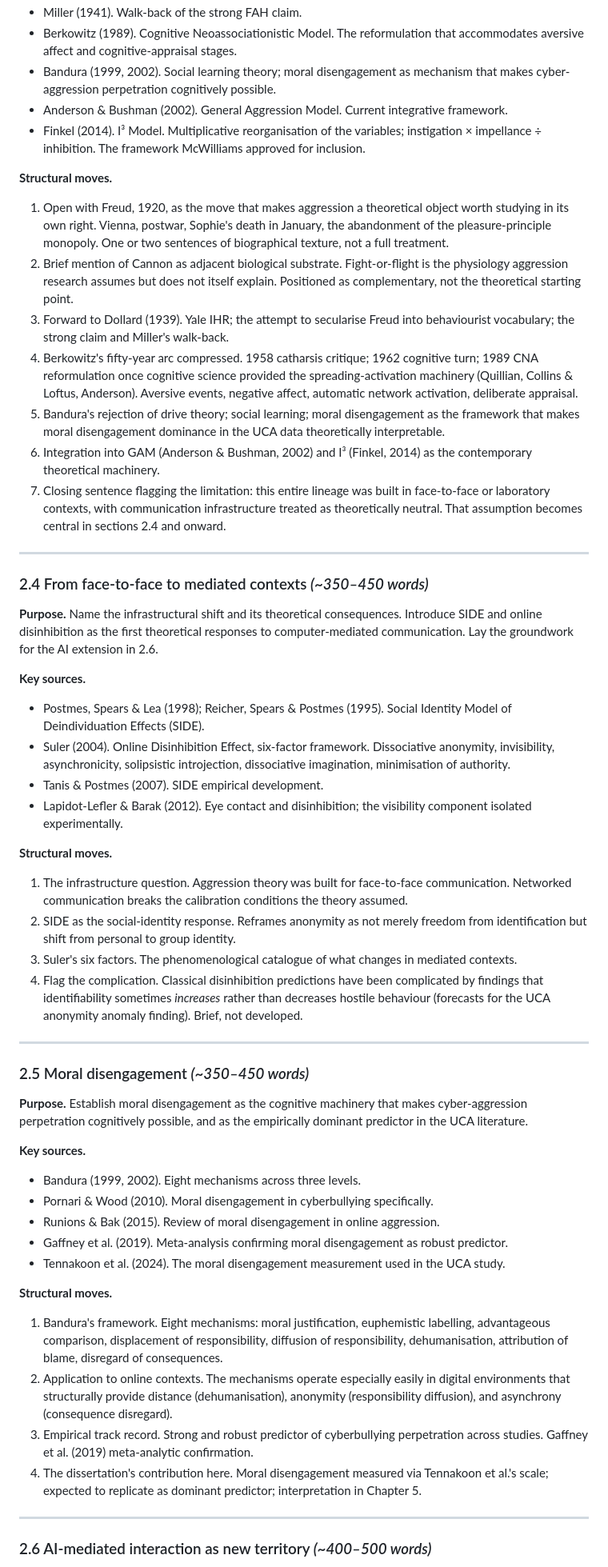
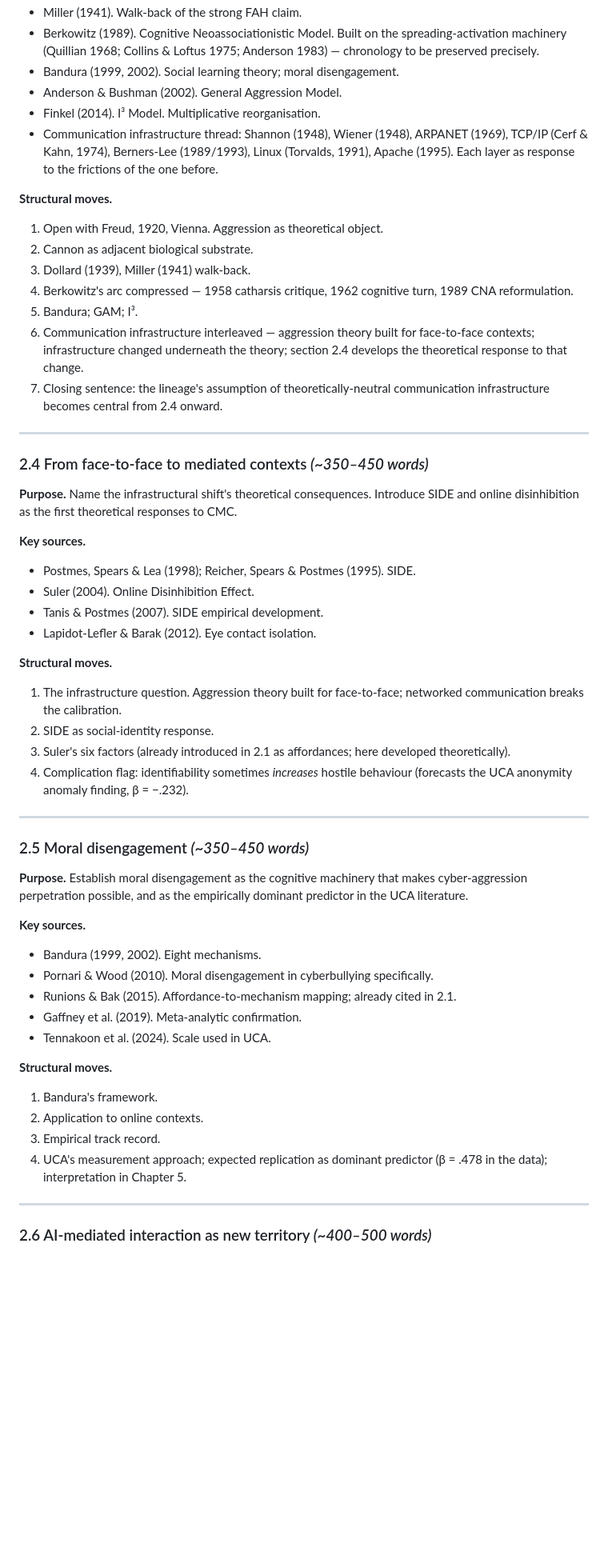
Before and after one commit to todd427/ucahub, a Markdown page: planning/chapter2-outline.md, the part around one of its changes. Shown at 80% size. GitHub-like rendering; blank space fills up the shorter version.

```diff
--- a/planning/chapter2-outline.md
+++ b/planning/chapter2-outline.md
@@ -76,54 +193,55 @@ The theoretical material drafted in earlier sessions is preserved; it is reposit
 - Miller (1941). Walk-back of the strong FAH claim.
-- Berkowitz (1989). Cognitive Neoassociationistic Model. The reformulation that accommodates aversive affect and cognitive-appraisal stages.
-- Bandura (1999, 2002). Social learning theory; moral disengagement as mechanism that makes cyber-aggression perpetration cognitively possible.
-- Anderson & Bushman (2002). General Aggression Model. Current integrative framework.
-- Finkel (2014). I³ Model. Multiplicative reorganisation of the variables; instigation × impellance ÷ inhibition. The framework McWilliams approved for inclusion.
+- Berkowitz (1989). Cognitive Neoassociationistic Model. Built on the spreading-activation machinery (Quillian 1968; Collins & Loftus 1975; Anderson 1983) — chronology to be preserved precisely.
+- Bandura (1999, 2002). Social learning theory; moral disengagement.
+- Anderson & Bushman (2002). General Aggression Model.
+- Finkel (2014). I³ Model. Multiplicative reorganisation.
+- Communication infrastructure thread: Shannon (1948), Wiener (1948), ARPANET (1969), TCP/IP (Cerf & Kahn, 1974), Berners-Lee (1989/1993), Linux (Torvalds, 1991), Apache (1995). Each layer as response to the frictions of the one before.
 
 **Structural moves.**
-1. Open with Freud, 1920, as the move that makes aggression a theoretical object worth studying in its own right. Vienna, postwar, Sophie's death in January, the abandonment of the pleasure-principle monopoly. One or two sentences of biographical texture, not a full treatment.
-2. Brief mention of Cannon as adjacent biological substrate. Fight-or-flight is the physiology aggression research assumes but does not itself explain. Positioned as complementary, not the theoretical starting point.
-3. Forward to Dollard (1939). Yale IHR; the attempt to secularise Freud into behaviourist vocabulary; the strong claim and Miller's walk-back.
-4. Berkowitz's fifty-year arc compressed. 1958 catharsis critique; 1962 cognitive turn; 1989 CNA reformulation once cognitive science provided the spreading-activation machinery (Quillian, Collins & Loftus, Anderson). Aversive events, negative affect, automatic network activation, deliberate appraisal.
-5. Bandura's rejection of drive theory; social learning; moral disengagement as the framework that makes moral disengagement dominance in the UCA data theoretically interpretable.
-6. Integration into GAM (Anderson & Bushman, 2002) and I³ (Finkel, 2014) as the contemporary theoretical machinery.
-7. Closing sentence flagging the limitation: this entire lineage was built in face-to-face or laboratory contexts, with communication infrastructure treated as theoretically neutral. That assumption becomes central in sections 2.4 and onward.
+1. Open with Freud, 1920, Vienna. Aggression as theoretical object.
+2. Cannon as adjacent biological substrate.
+3. Dollard (1939), Miller (1941) walk-back.
+4. Berkowitz's arc compressed — 1958 catharsis critique, 1962 cognitive turn, 1989 CNA reformulation.
+5. Bandura; GAM; I³.
+6. Communication infrastructure interleaved — aggression theory built for face-to-face contexts; infrastructure changed underneath the theory; section 2.4 develops the theoretical response to that change.
+7. Closing sentence: the lineage's assumption of theoretically-neutral communication infrastructure becomes central from 2.4 onward.
 
 ---
 
 ### 2.4 From face-to-face to mediated contexts *(~350–450 words)*
 
-**Purpose.** Name the infrastructural shift and its theoretical consequences. Introduce SIDE and online disinhibition as the first theoretical responses to computer-mediated communication. Lay the groundwork for the AI extension in 2.6.
+**Purpose.** Name the infrastructural shift's theoretical consequences. Introduce SIDE and online disinhibition as the first theoretical responses to CMC.
 
 **Key sources.**
-- Postmes, Spears & Lea (1998); Reicher, Spears & Postmes (1995). Social Identity Model of Deindividuation Effects (SIDE).
-- Suler (2004). Online Disinhibition Effect, six-factor framework. Dissociative anonymity, invisibility, asynchronicity, solipsistic introjection, dissociative imagination, minimisation of authority.
+- Postmes, Spears & Lea (1998); Reicher, Spears & Postmes (1995). SIDE.
+- Suler (2004). Online Disinhibition Effect.
 - Tanis & Postmes (2007). SIDE empirical development.
-- Lapidot-Lefler & Barak (2012). Eye contact and disinhibition; the visibility component isolated experimentally.
+- Lapidot-Lefler & Barak (2012). Eye contact isolation.
 
 **Structural moves.**
-1. The infrastructure question. Aggression theory was built for face-to-face communication. Networked communication breaks the calibration conditions the theory assumed.
-2. SIDE as the social-identity response. Reframes anonymity as not merely freedom from identification but shift from personal to group identity.
-3. Suler's six factors. The phenomenological catalogue of what changes in mediated contexts.
-4. Flag the complication. Classical disinhibition predictions have been complicated by findings that identifiability sometimes *increases* rather than decreases hostile behaviour (forecasts for the UCA anonymity anomaly finding). Brief, not developed.
+1. The infrastructure question. Aggression theory built for face-to-face; networked communication breaks the calibration.
+2. SIDE as social-identity response.
+3. Suler's six factors (already introduced in 2.1 as affordances; here developed theoretically).
+4. Complication flag: identifiability sometimes *increases* hostile behaviour (forecasts the UCA anonymity anomaly finding, β = −.232).
 
 ---
 
 ### 2.5 Moral disengagement *(~350–450 words)*
 
-**Purpose.** Establish moral disengagement as the cognitive machinery that makes cyber-aggression perpetration cognitively possible, and as the empirically dominant predictor in the UCA literature.
+**Purpose.** Establish moral disengagement as the cognitive machinery that makes cyber-aggression perpetration possible, and as the empirically dominant predictor in the UCA literature.
 
 **Key sources.**
-- Bandura (1999, 2002). Eight mechanisms across three levels.
+- Bandura (1999, 2002). Eight mechanisms.
 - Pornari & Wood (2010). Moral disengagement in cyberbullying specifically.
-- Runions & Bak (2015). Review of moral disengagement in online aggression.
-- Gaffney et al. (2019). Meta-analysis confirming moral disengagement as robust predictor.
-- Tennakoon et al. (2024). The moral disengagement measurement used in the UCA study.
+- Runions & Bak (2015). Affordance-to-mechanism mapping; already cited in 2.1.
+- Gaffney et al. (2019). Meta-analytic confirmation.
+- Tennakoon et al. (2024). Scale used in UCA.
 
 **Structural moves.**
-1. Bandura's framework. Eight mechanisms: moral justification, euphemistic labelling, advantageous comparison, displacement of responsibility, diffusion of responsibility, dehumanisation, attribution of blame, disregard of consequences.
-2. Application to online contexts. The mechanisms operate especially easily in digital environments that structurally provide distance (dehumanisation), anonymity (responsibility diffusion), and asynchrony (consequence disregard).
-3. Empirical track record. Strong and robust predictor of cyberbullying perpetration across studies. Gaffney et al. (2019) meta-analytic confirmation.
-4. The dissertation's contribution here. Moral disengagement measured via Tennakoon et al.'s scale; expected to replicate as dominant predictor; interpretation in Chapter 5.
+1. Bandura's framework.
+2. Application to online contexts.
+3. Empirical track record.
+4. UCA's measurement approach; expected replication as dominant predictor (β = .478 in the data); interpretation in Chapter 5.
 
 ---
 
```
Also changed, not shown: other parts of planning/chapter2-outline.md (+203 -87 lines).
